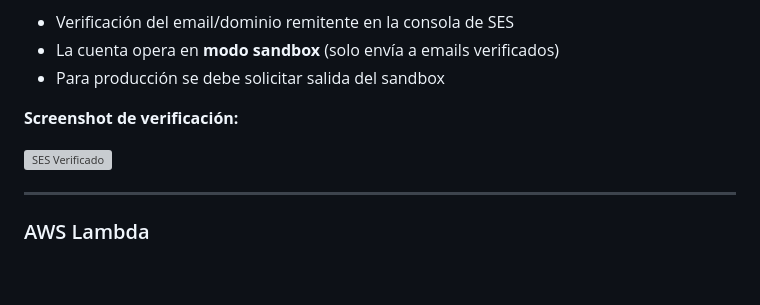
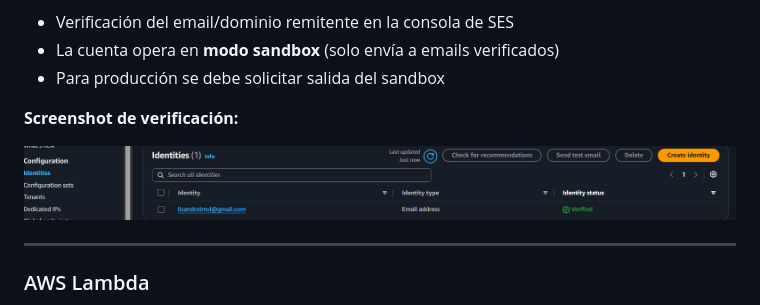
Before and after one commit to Lisandro-LMV/Responsive-gallery-portfolio, a Markdown page: Documentos-aws/NIVEL-3.md, the part around the change. Drawn GitHub-style; blank space fills up the shorter version; grey boxes are pictures that could not be loaded.

```diff
--- a/Documentos-aws/NIVEL-3.md
+++ b/Documentos-aws/NIVEL-3.md
@@ -42,7 +42,7 @@ SES se utiliza para el envío transaccional de emails desde la Lambda.
 
 **Screenshot de verificación:**
 
-![SES Verificado](Screenshots/Screenshots-level-3/nivel3-ses-verificado.png)
+![SES Verificado](Screenshots/Screenshots-level-3/nivel3-ses-verificado.png.png)
 
 ---
 
```
